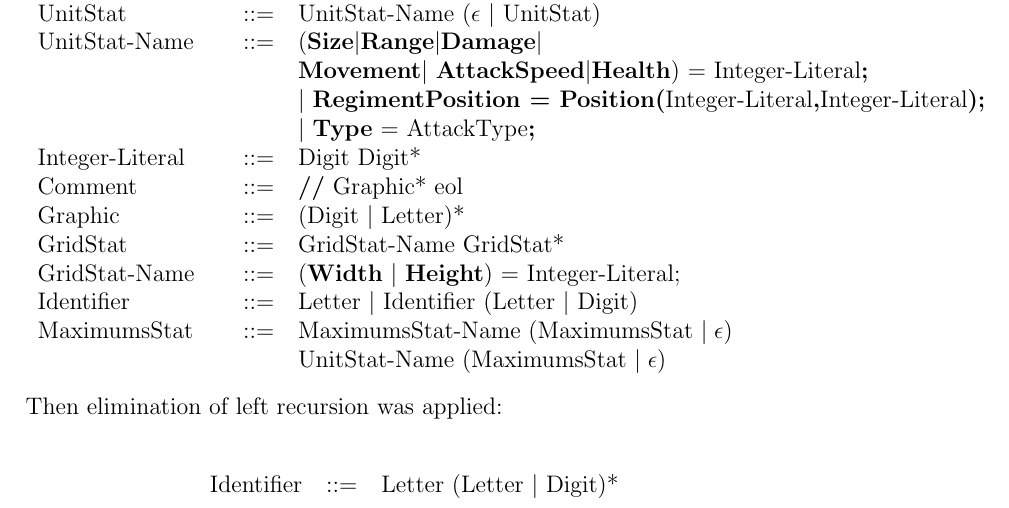
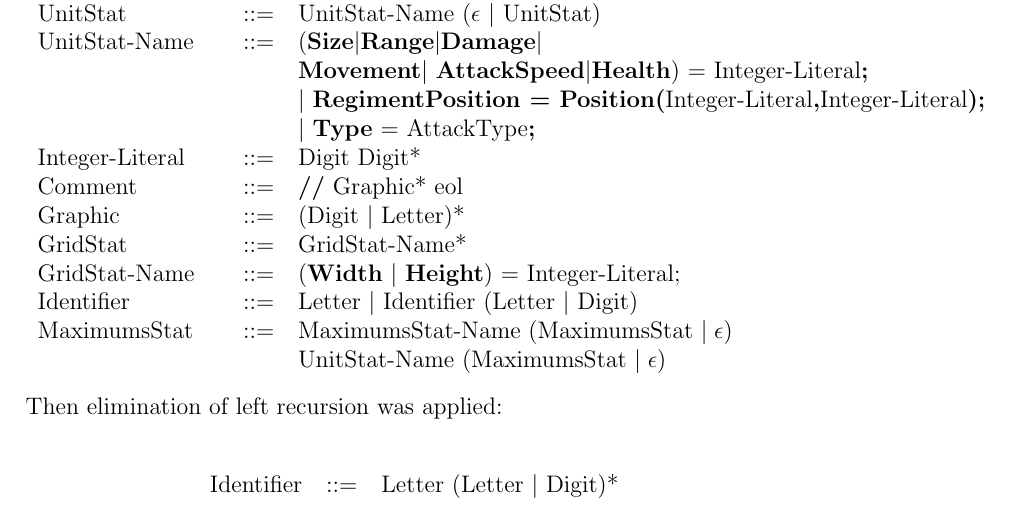
Before and after one commit to Pzoco/dat2, a LaTeX document (project/master.tex, which reads project/rapport/2/syntax.tex): part of page 12 of 12, cut so that both start at the same text. Compiled offline with pdfLaTeX.

Commit message:
ændret små ting

```diff
--- a/project/rapport/2/syntax.tex
+++ b/project/rapport/2/syntax.tex
@@ -101,7 +101,7 @@
 				Integer-Literal    &	::=  & Digit Digit* \\
 				Comment			   &    ::=  & {\bf //} Graphic* eol \\
 				Graphic			   &	::=	 & (Digit $\mid$ Letter)* \\
-				GridStat		   &	::=  & GridStat-Name GridStat*   \\
+				GridStat		   &	::=  & GridStat-Name*   \\
 				GridStat-Name	   &	::=  & ({\bf Width} $\mid$ {\bf Height}) = Integer-Literal; \\
 				Identifier 		   &    ::=  & Letter $\mid$ Identifier (Letter $\mid$ Digit) \\
 				MaximumsStat	   &	::=  & MaximumsStat-Name (MaximumsStat $\mid \epsilon$) \\
@@ -111,6 +111,6 @@
 		Then elimination of left recursion was applied: \\
 		\begin{center}
 			\begin{tabular}{ l l l }
-				Identifier 		   &    ::=  & Letter (Letter $\mid$ Digit)*
+				Identifier 		   &    ::=  & Letter (Letter $\mid$ Digit)* \\
 			\end{tabular}
 		\end{center}
```
